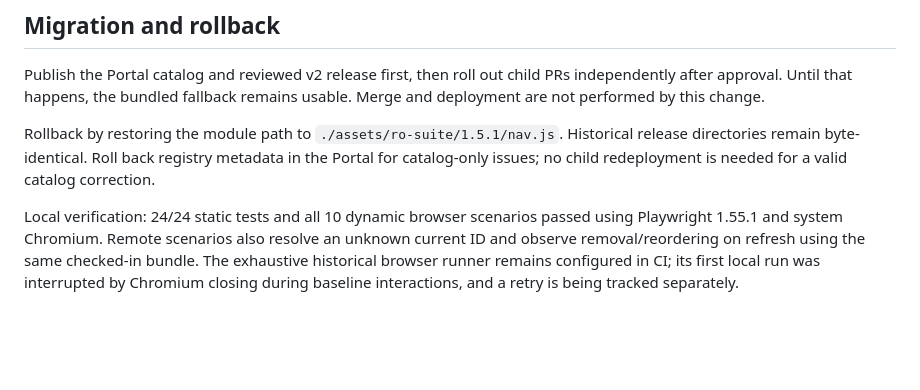
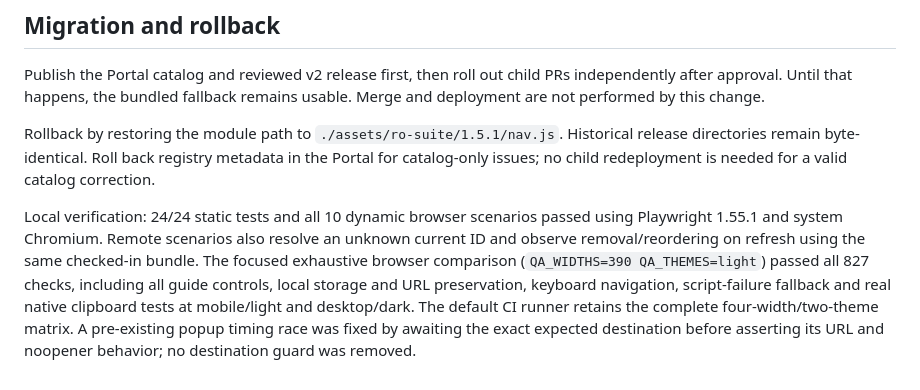
Before and after one commit to econDS/sessrumnir-ocean-week-guide, a Markdown page: qa/dynamic-nav/README.md, the part around the change. Rendered like a GitHub page; blank space fills up the shorter version.

Commit message:
docs: record passing Ocean dynamic and application regression checks

```diff
--- a/qa/dynamic-nav/README.md
+++ b/qa/dynamic-nav/README.md
@@ -21,4 +21,4 @@ Publish the Portal catalog and reviewed v2 release first, then roll out child PR
 
 Rollback by restoring the module path to `./assets/ro-suite/1.5.1/nav.js`. Historical release directories remain byte-identical. Roll back registry metadata in the Portal for catalog-only issues; no child redeployment is needed for a valid catalog correction.
 
-Local verification: 24/24 static tests and all 10 dynamic browser scenarios passed using Playwright 1.55.1 and system Chromium. Remote scenarios also resolve an unknown current ID and observe removal/reordering on refresh using the same checked-in bundle. The exhaustive historical browser runner remains configured in CI; its first local run was interrupted by Chromium closing during baseline interactions, and a retry is being tracked separately.
+Local verification: 24/24 static tests and all 10 dynamic browser scenarios passed using Playwright 1.55.1 and system Chromium. Remote scenarios also resolve an unknown current ID and observe removal/reordering on refresh using the same checked-in bundle. The focused exhaustive browser comparison (`QA_WIDTHS=390 QA_THEMES=light`) passed all 827 checks, including all guide controls, local storage and URL preservation, keyboard navigation, script-failure fallback and real native clipboard tests at mobile/light and desktop/dark. The default CI runner retains the complete four-width/two-theme matrix. A pre-existing popup timing race was fixed by awaiting the exact expected destination before asserting its URL and noopener behavior; no destination guard was removed.
```
